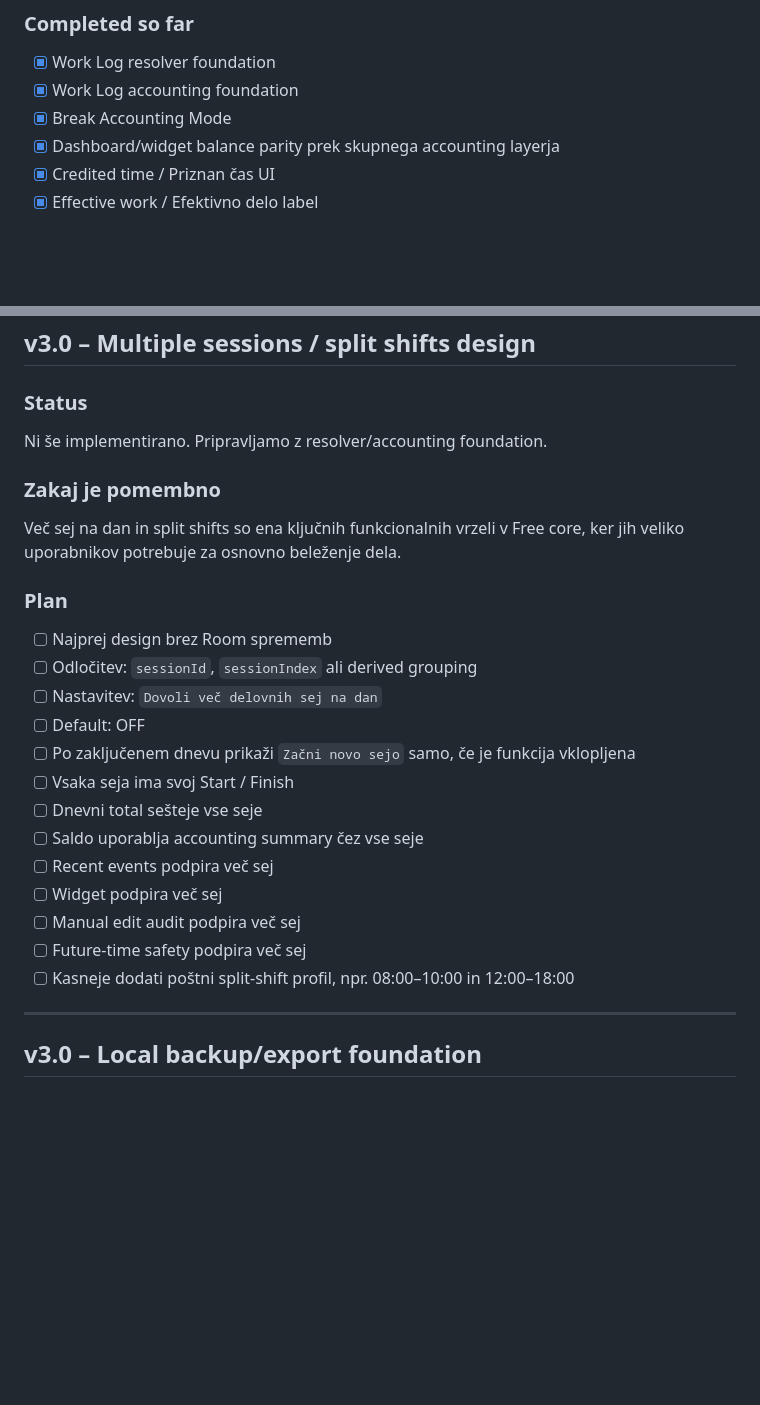
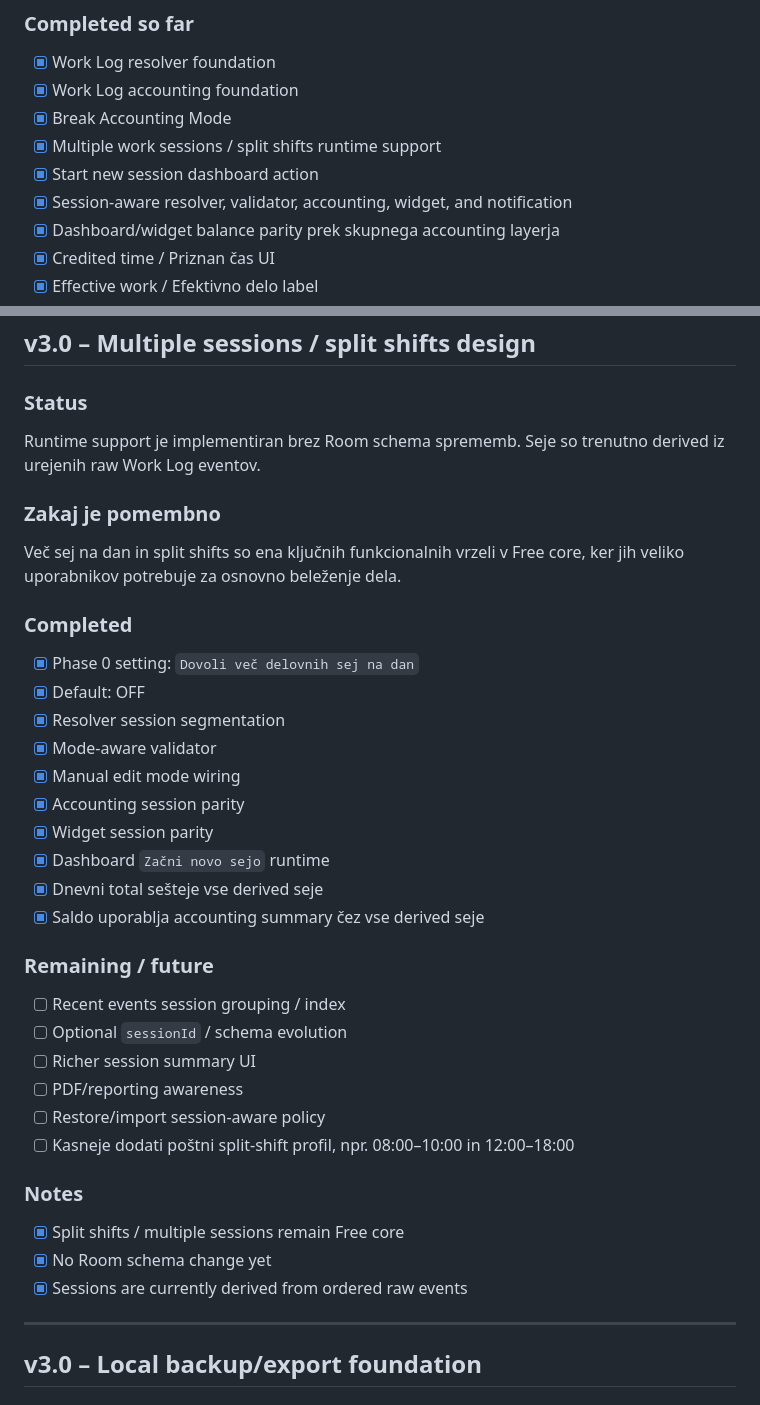
Before and after one commit to andrazpoje/ABWorkdayWidget, a Markdown page: ROADMAP.md, 2 parts joined by grey strips. Drawn GitHub-style; blank space fills up the shorter version.

```diff
--- a/ROADMAP.md
+++ b/ROADMAP.md
@@ -51,6 +51,9 @@ v2.9 je bila foundations / cleanup verzija. Namen je bil stabilizirati aplikacij
 - [x] Work Log resolver foundation
 - [x] Work Log accounting foundation
 - [x] Break Accounting Mode
+- [x] Multiple work sessions / split shifts runtime support
+- [x] Start new session dashboard action
+- [x] Session-aware resolver, validator, accounting, widget, and notification
 - [x] Dashboard/widget balance parity prek skupnega accounting layerja
 - [x] Credited time / Priznan čas UI
 - [x] Effective work / Efektivno delo label
@@ -234,27 +237,39 @@ Ni še implementirano. Accounting in active break display sta pripravljena osnov
 
 ### Status
 
-Ni še implementirano. Pripravljamo z resolver/accounting foundation.
+Runtime support je implementiran brez Room schema sprememb. Seje so trenutno derived iz urejenih raw Work Log eventov.
 
 ### Zakaj je pomembno
 
 Več sej na dan in split shifts so ena ključnih funkcionalnih vrzeli v Free core, ker jih veliko uporabnikov potrebuje za osnovno beleženje dela.
 
-### Plan
+### Completed
 
-- [ ] Najprej design brez Room sprememb
-- [ ] Odločitev: `sessionId`, `sessionIndex` ali derived grouping
-- [ ] Nastavitev: `Dovoli več delovnih sej na dan`
-- [ ] Default: OFF
-- [ ] Po zaključenem dnevu prikaži `Začni novo sejo` samo, če je funkcija vklopljena
-- [ ] Vsaka seja ima svoj Start / Finish
-- [ ] Dnevni total sešteje vse seje
-- [ ] Saldo uporablja accounting summary čez vse seje
-- [ ] Recent events podpira več sej
-- [ ] Widget podpira več sej
-- [ ] Manual edit audit podpira več sej
-- [ ] Future-time safety podpira več sej
+- [x] Phase 0 setting: `Dovoli več delovnih sej na dan`
+- [x] Default: OFF
+- [x] Resolver session segmentation
+- [x] Mode-aware validator
+- [x] Manual edit mode wiring
+- [x] Accounting session parity
+- [x] Widget session parity
+- [x] Dashboard `Začni novo sejo` runtime
+- [x] Dnevni total sešteje vse derived seje
+- [x] Saldo uporablja accounting summary čez vse derived seje
+
+### Remaining / future
+
+- [ ] Recent events session grouping / index
+- [ ] Optional `sessionId` / schema evolution
+- [ ] Richer session summary UI
+- [ ] PDF/reporting awareness
+- [ ] Restore/import session-aware policy
 - [ ] Kasneje dodati poštni split-shift profil, npr. 08:00–10:00 in 12:00–18:00
+
+### Notes
+
+- [x] Split shifts / multiple sessions remain Free core
+- [x] No Room schema change yet
+- [x] Sessions are currently derived from ordered raw events
 
 ---
 
```
Also changed, not shown: CHANGELOG.md (+8 -0 lines).
